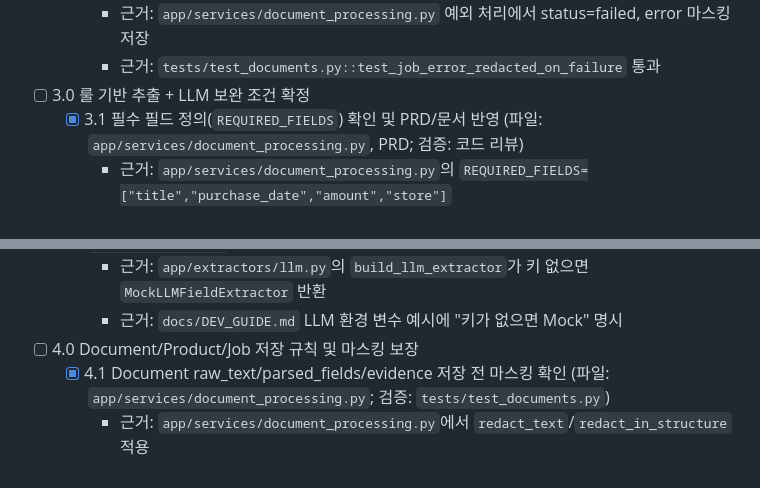
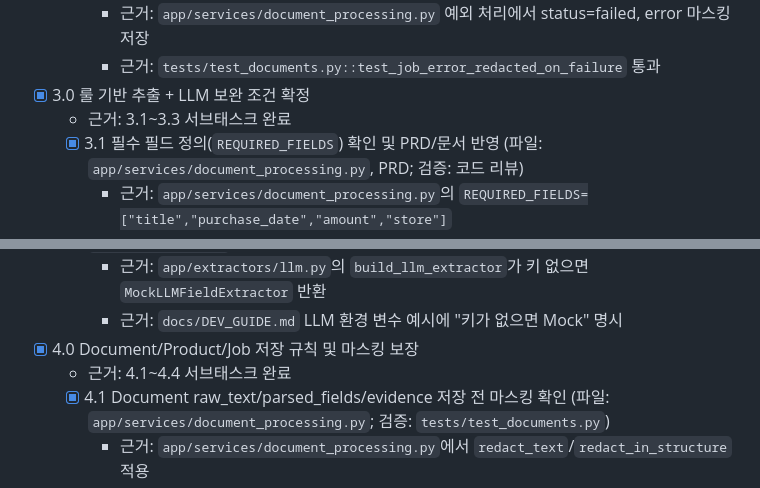
Before and after one commit to Bkankim/ASHD, a Markdown page: tasks/tasks-prd-document-processing-ocr-llm-jobs.md, 2 parts joined by grey strips. Rendered like a GitHub page.

```diff
--- a/tasks/tasks-prd-document-processing-ocr-llm-jobs.md
+++ b/tasks/tasks-prd-document-processing-ocr-llm-jobs.md
@@ -59,7 +61,8 @@
     - 근거: `app/services/document_processing.py` 예외 처리에서 status=failed, error 마스킹 저장
     - 근거: `tests/test_documents.py::test_job_error_redacted_on_failure` 통과
 
-- [ ] 3.0 룰 기반 추출 + LLM 보완 조건 확정
+- [x] 3.0 룰 기반 추출 + LLM 보완 조건 확정
+  - 근거: 3.1~3.3 서브태스크 완료
   - [x] 3.1 필수 필드 정의(`REQUIRED_FIELDS`) 확인 및 PRD/문서 반영 (파일: `app/services/document_processing.py`, PRD; 검증: 코드 리뷰)
     - 근거: `app/services/document_processing.py`의 `REQUIRED_FIELDS=["title","purchase_date","amount","store"]`
     - 근거: PRD `Functional Requirements`의 필수 필드 항목 일치
@@ -69,7 +72,8 @@
     - 근거: `app/extractors/llm.py`의 `build_llm_extractor`가 키 없으면 `MockLLMFieldExtractor` 반환
     - 근거: `docs/DEV_GUIDE.md` LLM 환경 변수 예시에 "키가 없으면 Mock" 명시
 
-- [ ] 4.0 Document/Product/Job 저장 규칙 및 마스킹 보장
+- [x] 4.0 Document/Product/Job 저장 규칙 및 마스킹 보장
+  - 근거: 4.1~4.4 서브태스크 완료
   - [x] 4.1 Document raw_text/parsed_fields/evidence 저장 전 마스킹 확인 (파일: `app/services/document_processing.py`; 검증: `tests/test_documents.py`)
     - 근거: `app/services/document_processing.py`에서 `redact_text`/`redact_in_structure` 적용
     - 근거: `tests/test_documents.py::test_document_upload_job_flow`에서 원문 노출 없음 확인
```
Also changed, not shown: other parts of tasks/tasks-prd-document-processing-ocr-llm-jobs.md (+8 -4 lines).
